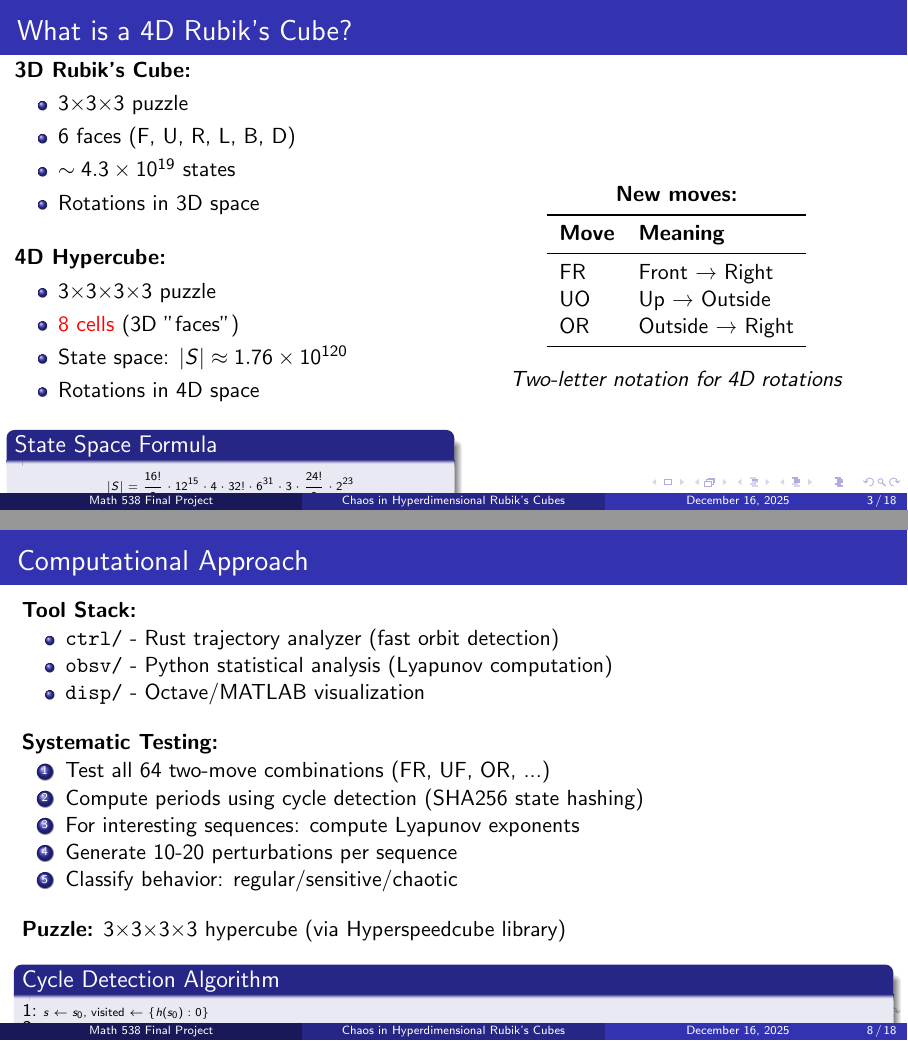
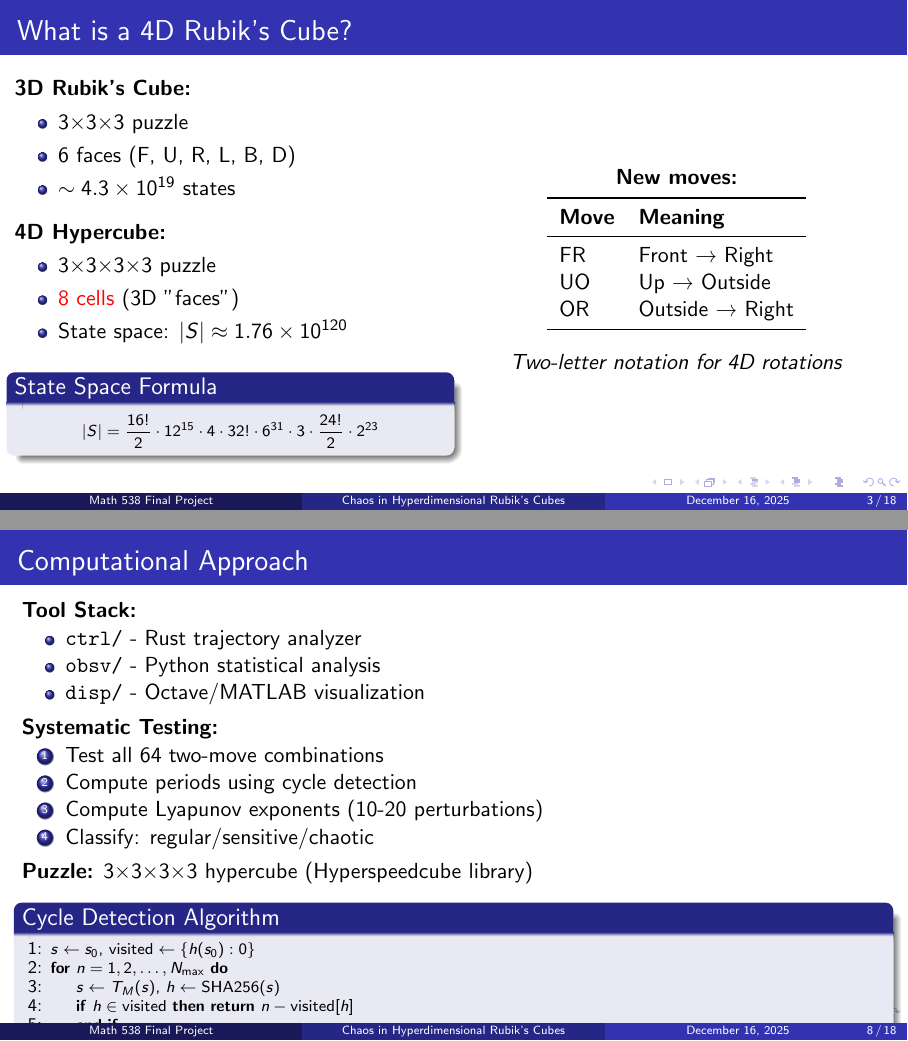
Before and after one commit to ltpie123/final, LaTeX slides (report/presentation.tex): pages 3 and 8 of 18, joined at a grey line. Compiled offline with pdfLaTeX.

Commit message:
updating slides and notes FINAL

```diff
--- a/report/presentation.tex
+++ b/report/presentation.tex
@@ -38,23 +38,21 @@
     \item 3×3×3 puzzle
     \item 6 faces (F, U, R, L, B, D)
     \item $\sim 4.3 \times 10^{19}$ states
-    \item Rotations in 3D space
 \end{itemize}
 
-\vspace{1em}
+\vspace{0.5em}
 
 \textbf{4D Hypercube:}
 \begin{itemize}
     \item 3×3×3×3 puzzle
     \item \textcolor{red}{8 cells} (3D "faces")
     \item State space: $|S| \approx 1.76 \times 10^{120}$
-    \item Rotations in 4D space
 \end{itemize}
 
 \vspace{0.3em}
 
 \begin{block}{State Space Formula}
-\tiny
+\scriptsize
 $$|S| = \frac{16!}{2} \cdot 12^{15} \cdot 4 \cdot 32! \cdot 6^{31} \cdot 3 \cdot \frac{24!}{2} \cdot 2^{23}$$
 \end{block}
 
@@ -196,43 +194,38 @@ Chaos manifests as \textbf{sensitivity of dynamical properties} (period, orbit s
 \begin{frame}{Computational Approach}
 \textbf{Tool Stack:}
 \begin{itemize}
-    \item \texttt{ctrl/} - Rust trajectory analyzer (fast orbit detection)
-    \item \texttt{obsv/} - Python statistical analysis (Lyapunov computation)
+    \item \texttt{ctrl/} - Rust trajectory analyzer
+    \item \texttt{obsv/} - Python statistical analysis
     \item \texttt{disp/} - Octave/MATLAB visualization
 \end{itemize}
 
-\vspace{1em}
+\vspace{0.3em}
 
 \textbf{Systematic Testing:}
 \begin{enumerate}
-    \item Test all 64 two-move combinations (FR, UF, OR, ...)
-    \item Compute periods using cycle detection (SHA256 state hashing)
-    \item For interesting sequences: compute Lyapunov exponents
-    \item Generate 10-20 perturbations per sequence
-    \item Classify behavior: regular/sensitive/chaotic
+    \item Test all 64 two-move combinations
+    \item Compute periods using cycle detection
+    \item Compute Lyapunov exponents (10-20 perturbations)
+    \item Classify: regular/sensitive/chaotic
 \end{enumerate}
 
-\vspace{1em}
+\vspace{0.3em}
 
-\textbf{Puzzle:} 3×3×3×3 hypercube (via Hyperspeedcube library)
+\textbf{Puzzle:} 3×3×3×3 hypercube (Hyperspeedcube library)
 
-\vspace{0.5em}
+\vspace{0.3em}
 
 \begin{block}{Cycle Detection Algorithm}
-\tiny
+\scriptsize
 \begin{algorithmic}[1]
 \State $s \gets s_0$, $\text{visited} \gets \{h(s_0): 0\}$
 \For{$n = 1, 2, \ldots, N_{\max}$}
-    \State $s \gets T_M(s)$ \Comment{Apply sequence}
-    \State $h \gets \text{SHA256}(s)$ \Comment{Hash state}
-    \If{$h \in \text{visited}$}
-        \State \Return $n - \text{visited}[h]$ \Comment{Period}
-    \EndIf
+    \State $s \gets T_M(s)$, $h \gets \text{SHA256}(s)$
+    \If{$h \in \text{visited}$} \Return $n - \text{visited}[h]$ \EndIf
     \State $\text{visited}[h] \gets n$
 \EndFor
 \end{algorithmic}
-\vspace{0.2em}
-\textbf{Complexity:} $O(p \cdot (T_M + H))$ where $p$ = period
+\textbf{Complexity:} $O(p \cdot (T_M + H))$
 \end{block}
 \end{frame}
 
```
Also changed, not shown: report/presentation.pdf.
